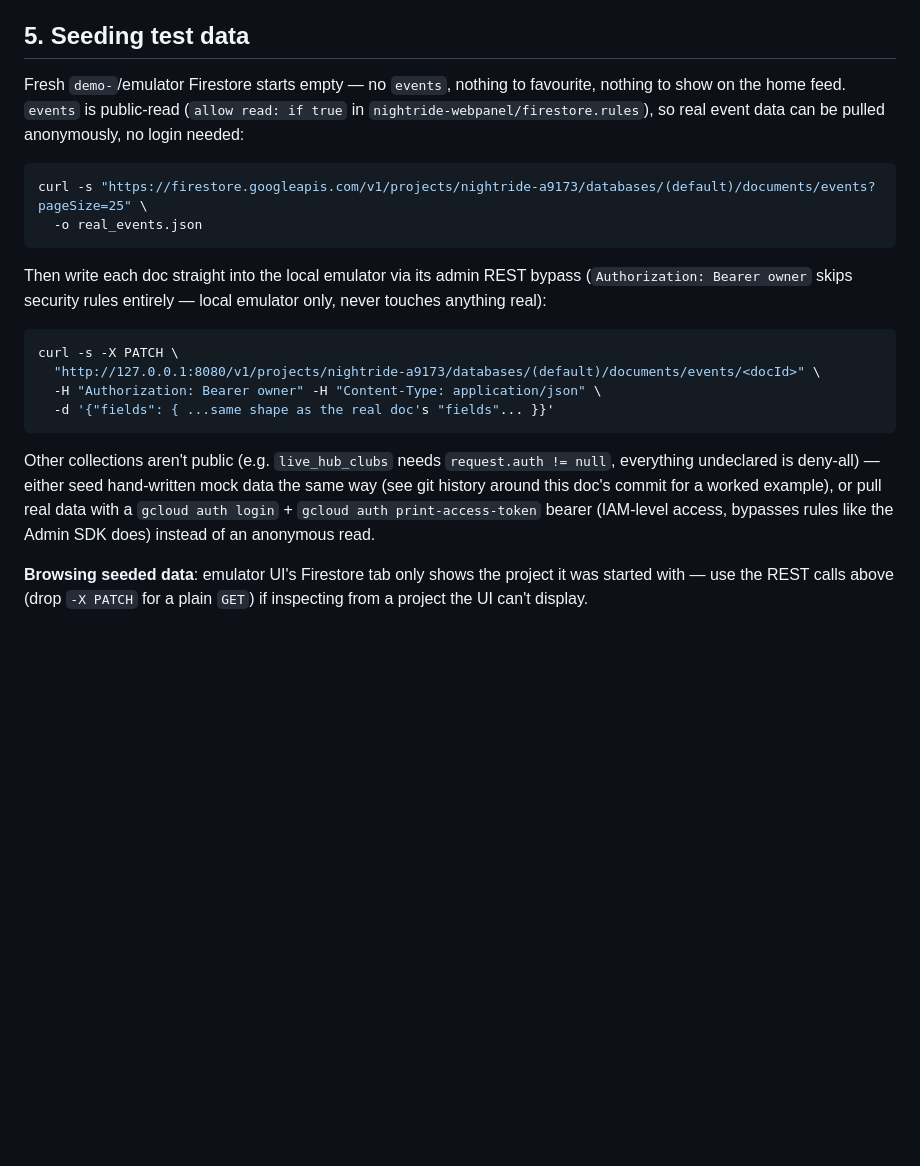
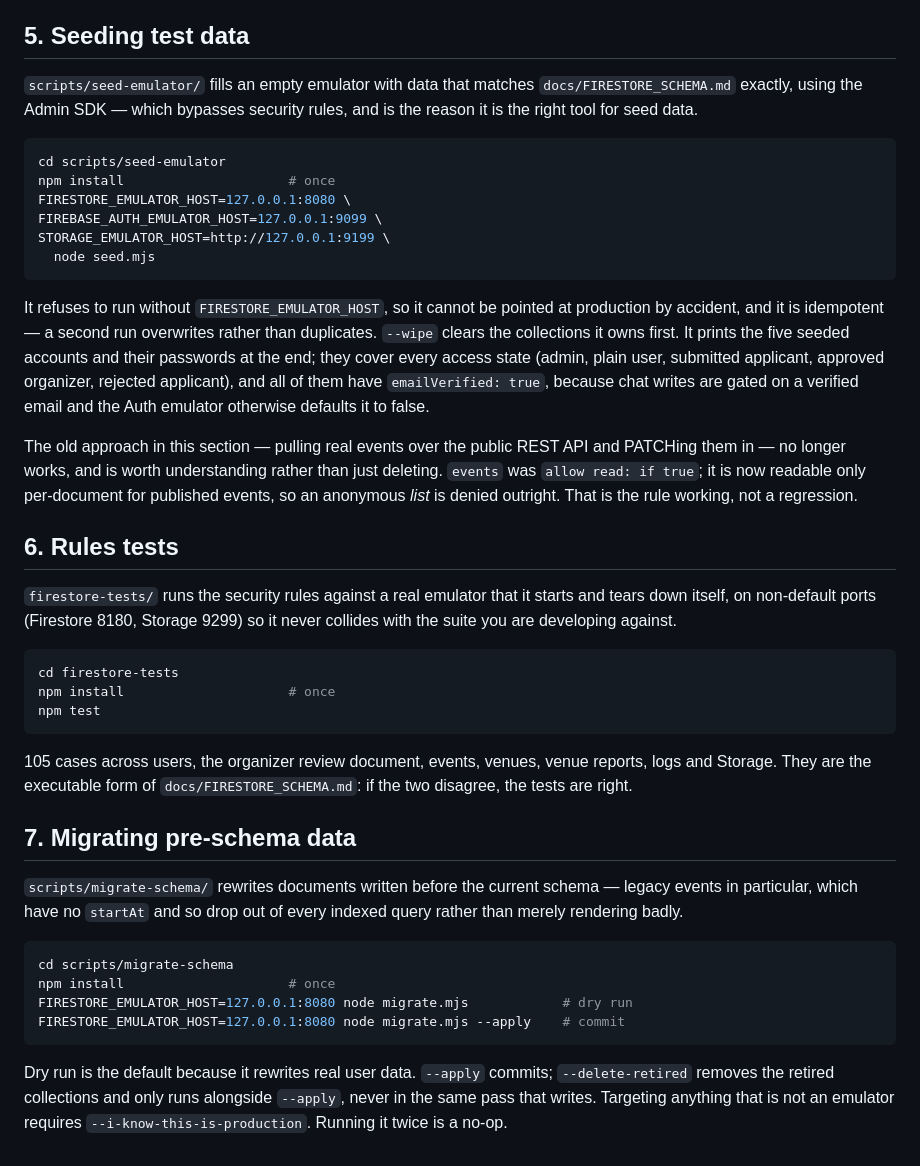
Before and after one commit to inRiseDigital/nightrider, a Markdown page: LOCAL_DEV.md, the part around the change. Drawn GitHub-style; blank space fills up the shorter version.

Commit message:
docs: cover the seeder, rules tests and migration script in LOCAL_DEV
The old seeding section pulled real events over the public REST API and
PATCHed them into the emulator. That relied on events being
allow read: if true; they are now readable only per-document for
published events, so an anonymous list is denied. Worth explaining rather
than quietly deleting -- the failure is the rule working.

Co-Authored-By: Claude Opus 5 (1M context) <noreply@anthropic.com>
Claude-Session: https://claude.ai/code/session_01TEypxpZRvnXbgRfgbuVaqG

````diff
--- a/LOCAL_DEV.md
+++ b/LOCAL_DEV.md
@@ -121,34 +121,67 @@ user has a verified email in the Auth emulator.
 
 ## 5. Seeding test data
 
-Fresh `demo-`/emulator Firestore starts empty — no `events`, nothing to
-favourite, nothing to show on the home feed. `events` is public-read
-(`allow read: if true` in `nightride-webpanel/firestore.rules`), so real
-event data can be pulled anonymously, no login needed:
+`scripts/seed-emulator/` fills an empty emulator with data that matches
+`docs/FIRESTORE_SCHEMA.md` exactly, using the Admin SDK — which bypasses
+security rules, and is the reason it is the right tool for seed data.
 
 ```bash
-curl -s "https://firestore.googleapis.com/v1/projects/nightride-a9173/databases/(default)/documents/events?pageSize=25" \
-  -o real_events.json
+cd scripts/seed-emulator
+npm install                     # once
+FIRESTORE_EMULATOR_HOST=127.0.0.1:8080 \
+FIREBASE_AUTH_EMULATOR_HOST=127.0.0.1:9099 \
+STORAGE_EMULATOR_HOST=http://127.0.0.1:9199 \
+  node seed.mjs
 ```
 
-Then write each doc straight into the local emulator via its admin REST
-bypass (`Authorization: Bearer owner` skips security rules entirely —
-local emulator only, never touches anything real):
+It refuses to run without `FIRESTORE_EMULATOR_HOST`, so it cannot be
+pointed at production by accident, and it is idempotent — a second run
+overwrites rather than duplicates. `--wipe` clears the collections it owns
+first. It prints the five seeded accounts and their passwords at the end;
+they cover every access state (admin, plain user, submitted applicant,
+approved organizer, rejected applicant), and all of them have
+`emailVerified: true`, because chat writes are gated on a verified email
+and the Auth emulator otherwise defaults it to false.
+
+The old approach in this section — pulling real events over the public
+REST API and PATCHing them in — no longer works, and is worth
+understanding rather than just deleting. `events` was `allow read: if
+true`; it is now readable only per-document for published events, so an
+anonymous *list* is denied outright. That is the rule working, not a
+regression.
+
+## 6. Rules tests
+
+`firestore-tests/` runs the security rules against a real emulator that it
+starts and tears down itself, on non-default ports (Firestore 8180,
+Storage 9299) so it never collides with the suite you are developing
+against.
 
 ```bash
-curl -s -X PATCH \
-  "http://127.0.0.1:8080/v1/projects/nightride-a9173/databases/(default)/documents/events/<docId>" \
-  -H "Authorization: Bearer owner" -H "Content-Type: application/json" \
-  -d '{"fields": { ...same shape as the real doc's "fields"... }}'
+cd firestore-tests
+npm install                     # once
+npm test
 ```
 
-Other collections aren't public (e.g. `live_hub_clubs` needs
-`request.auth != null`, everything undeclared is deny-all) — either seed
-hand-written mock data the same way (see git history around this doc's
-commit for a worked example), or pull real data with a `gcloud
-auth login` + `gcloud auth print-access-token` bearer (IAM-level access,
-bypasses rules like the Admin SDK does) instead of an anonymous read.
+105 cases across users, the organizer review document, events, venues,
+venue reports, logs and Storage. They are the executable form of
+`docs/FIRESTORE_SCHEMA.md`: if the two disagree, the tests are right.
 
-**Browsing seeded data**: emulator UI's Firestore tab only shows the
-project it was started with — use the REST calls above (drop `-X PATCH`
-for a plain `GET`) if inspecting from a project the UI can't display.
+## 7. Migrating pre-schema data
+
+`scripts/migrate-schema/` rewrites documents written before the current
+schema — legacy events in particular, which have no `startAt` and so drop
+out of every indexed query rather than merely rendering badly.
+
+```bash
+cd scripts/migrate-schema
+npm install                     # once
+FIRESTORE_EMULATOR_HOST=127.0.0.1:8080 node migrate.mjs            # dry run
+FIRESTORE_EMULATOR_HOST=127.0.0.1:8080 node migrate.mjs --apply    # commit
+```
+
+Dry run is the default because it rewrites real user data. `--apply`
+commits; `--delete-retired` removes the retired collections and only runs
+alongside `--apply`, never in the same pass that writes. Targeting
+anything that is not an emulator requires `--i-know-this-is-production`.
+Running it twice is a no-op.
````
